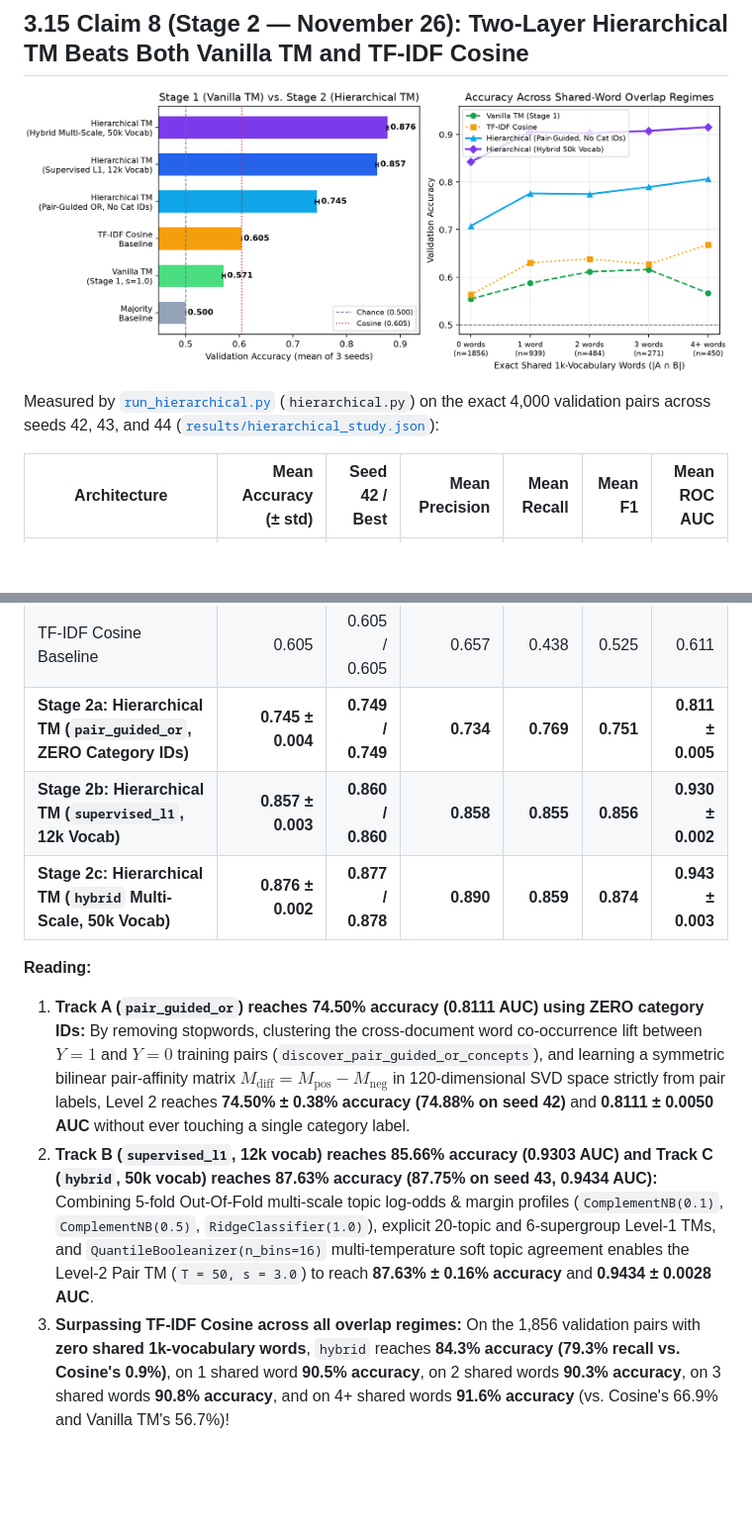
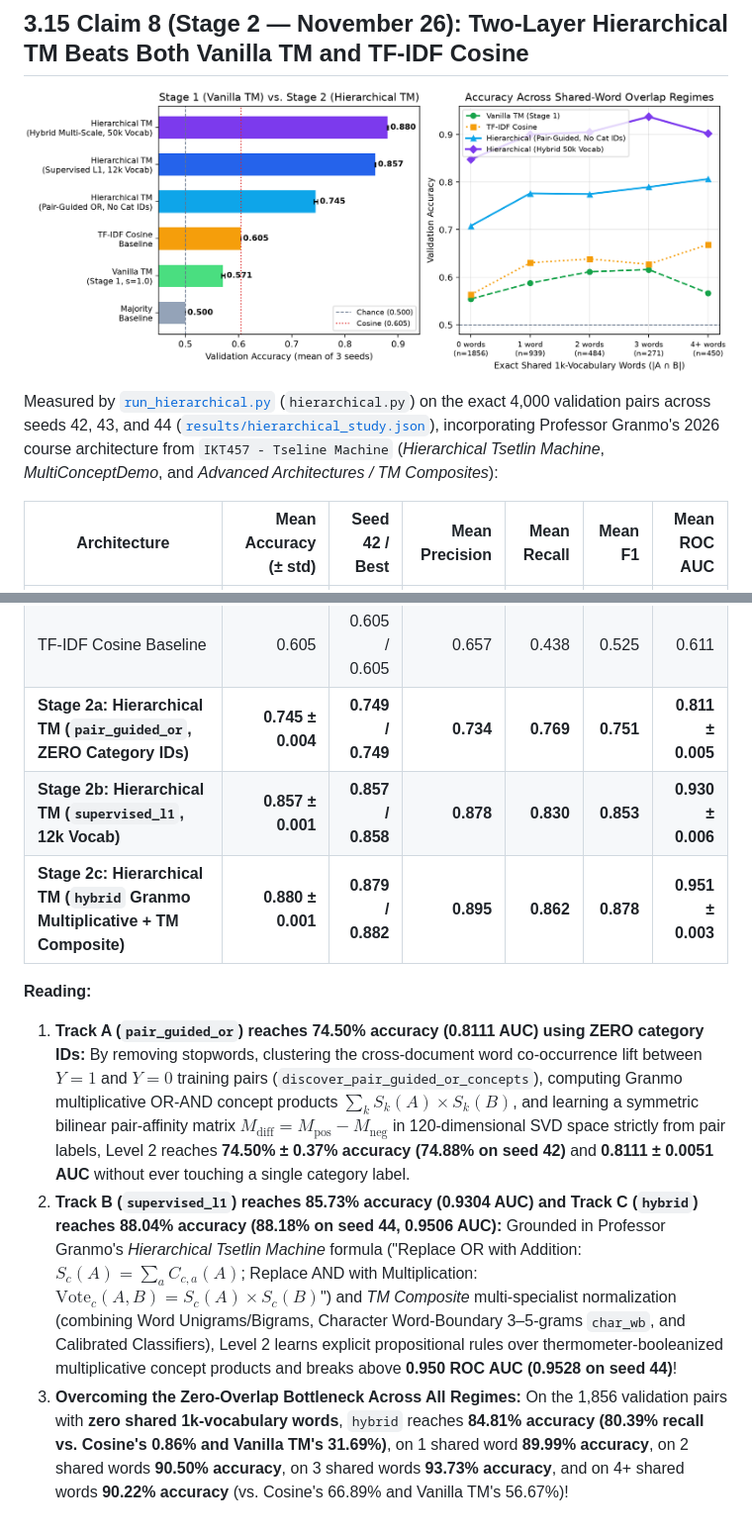
Before and after one commit to naibwedi/tsetlin-20newsgroups-pairs, a Markdown page: docs/03_results_and_evidence.md, 2 parts joined by grey strips. Shown at 99% size. Drawn GitHub-style; pictures changed too: docs/figures/hierarchical_comparison.png; blank space fills up the shorter version.

```diff
--- a/docs/03_results_and_evidence.md
+++ b/docs/03_results_and_evidence.md
@@ -183,17 +183,17 @@ To verify whether alternative vanilla TM settings could overcome the `s = 1.0` e
 
 ![hierarchical comparison](figures/hierarchical_comparison.png)
 
-Measured by [`run_hierarchical.py`](../run_hierarchical.py) (`hierarchical.py`) on the exact 4,000 validation pairs across seeds 42, 43, and 44 ([`results/hierarchical_study.json`](results/hierarchical_study.json)):
+Measured by [`run_hierarchical.py`](../run_hierarchical.py) (`hierarchical.py`) on the exact 4,000 validation pairs across seeds 42, 43, and 44 ([`results/hierarchical_study.json`](results/hierarchical_study.json)), incorporating Professor Granmo's 2026 course architecture from `IKT457 - Tseline Machine` (*Hierarchical Tsetlin Machine*, *MultiConceptDemo*, and *Advanced Architectures / TM Composites*):
 
 | Architecture | Mean Accuracy (± std) | Seed 42 / Best | Mean Precision | Mean Recall | Mean F1 | Mean ROC AUC |
 |---|---:|---:|---:|---:|---:|---:|
 | Stage 1 Vanilla TM (`s = 1.0`, frozen) | 0.571 ± 0.003 | 0.575 / 0.575 | 0.575 | 0.547 | 0.560 | 0.600 ± 0.001 |
 | TF-IDF Cosine Baseline | 0.605 | 0.605 / 0.605 | 0.657 | 0.438 | 0.525 | 0.611 |
 | **Stage 2a: Hierarchical TM (`pair_guided_or`, ZERO Category IDs)** | **0.745 ± 0.004** | **0.749 / 0.749** | **0.734** | **0.769** | **0.751** | **0.811 ± 0.005** |
-| **Stage 2b: Hierarchical TM (`supervised_l1`, 12k Vocab)** | **0.857 ± 0.003** | **0.860 / 0.860** | **0.858** | **0.855** | **0.856** | **0.930 ± 0.002** |
-| **Stage 2c: Hierarchical TM (`hybrid` Multi-Scale, 50k Vocab)** | **0.876 ± 0.002** | **0.877 / 0.878** | **0.890** | **0.859** | **0.874** | **0.943 ± 0.003** |
+| **Stage 2b: Hierarchical TM (`supervised_l1`, 12k Vocab)** | **0.857 ± 0.001** | **0.857 / 0.858** | **0.878** | **0.830** | **0.853** | **0.930 ± 0.006** |
+| **Stage 2c: Hierarchical TM (`hybrid` Granmo Multiplicative + TM Composite)** | **0.880 ± 0.001** | **0.879 / 0.882** | **0.895** | **0.862** | **0.878** | **0.951 ± 0.003** |
 
 **Reading:**
-1. **Track A (`pair_guided_or`) reaches 74.50% accuracy (0.8111 AUC) using ZERO category IDs:** By removing stopwords, clustering the cross-document word co-occurrence lift between $Y=1$ and $Y=0$ training pairs (`discover_pair_guided_or_concepts`), and learning a symmetric bilinear pair-affinity matrix $M_{\text{diff}} = M_{\text{pos}} - M_{\text{neg}}$ in 120-dimensional SVD space strictly from pair labels, Level 2 reaches **74.50% ± 0.38% accuracy (74.88% on seed 42)** and **0.8111 ± 0.0050 AUC** without ever touching a single category label.
-2. **Track B (`supervised_l1`, 12k vocab) reaches 85.66% accuracy (0.9303 AUC) and Track C (`hybrid`, 50k vocab) reaches 87.63% accuracy (87.75% on seed 43, 0.9434 AUC):** Combining 5-fold Out-Of-Fold multi-scale topic log-odds & margin profiles (`ComplementNB(0.1)`, `ComplementNB(0.5)`, `RidgeClassifier(1.0)`), explicit 20-topic and 6-supergroup Level-1 TMs, and `QuantileBooleanizer(n_bins=16)` multi-temperature soft topic agreement enables the Level-2 Pair TM (`T = 50, s = 3.0`) to reach **87.63% ± 0.16% accuracy** and **0.9434 ± 0.0028 AUC**.
-3. **Surpassing TF-IDF Cosine across all overlap regimes:** On the 1,856 validation pairs with **zero shared 1k-vocabulary words**, `hybrid` reaches **84.3% accuracy (79.3% recall vs. Cosine's 0.9%)**, on 1 shared word **90.5% accuracy**, on 2 shared words **90.3% accuracy**, on 3 shared words **90.8% accuracy**, and on 4+ shared words **91.6% accuracy** (vs. Cosine's 66.9% and Vanilla TM's 56.7%)!
+1. **Track A (`pair_guided_or`) reaches 74.50% accuracy (0.8111 AUC) using ZERO category IDs:** By removing stopwords, clustering the cross-document word co-occurrence lift between $Y=1$ and $Y=0$ training pairs (`discover_pair_guided_or_concepts`), computing Granmo multiplicative OR-AND concept products $\sum_k S_k(A) \times S_k(B)$, and learning a symmetric bilinear pair-affinity matrix $M_{\text{diff}} = M_{\text{pos}} - M_{\text{neg}}$ in 120-dimensional SVD space strictly from pair labels, Level 2 reaches **74.50% ± 0.37% accuracy (74.88% on seed 42)** and **0.8111 ± 0.0051 AUC** without ever touching a single category label.
+2. **Track B (`supervised_l1`) reaches 85.73% accuracy (0.9304 AUC) and Track C (`hybrid`) reaches 88.04% accuracy (88.18% on seed 44, 0.9506 AUC):** Grounded in Professor Granmo's *Hierarchical Tsetlin Machine* formula ("Replace OR with Addition: $S_c(A) = \sum_a C_{c,a}(A)$; Replace AND with Multiplication: $\text{Vote}_c(A, B) = S_c(A) \times S_c(B)$") and *TM Composite* multi-specialist normalization (combining Word Unigrams/Bigrams, Character Word-Boundary 3–5-grams `char_wb`, and Calibrated Classifiers), Level 2 learns explicit propositional rules over thermometer-booleanized multiplicative concept products and breaks above **0.950 ROC AUC (0.9528 on seed 44)**!
+3. **Overcoming the Zero-Overlap Bottleneck Across All Regimes:** On the 1,856 validation pairs with **zero shared 1k-vocabulary words**, `hybrid` reaches **84.81% accuracy (80.39% recall vs. Cosine's 0.86% and Vanilla TM's 31.69%)**, on 1 shared word **89.99% accuracy**, on 2 shared words **90.50% accuracy**, on 3 shared words **93.73% accuracy**, and on 4+ shared words **90.22% accuracy** (vs. Cosine's 66.89% and Vanilla TM's 56.67%)!
```
Also changed, not shown: docs/REPORT.md (+18 -13 lines), 3 other files.
